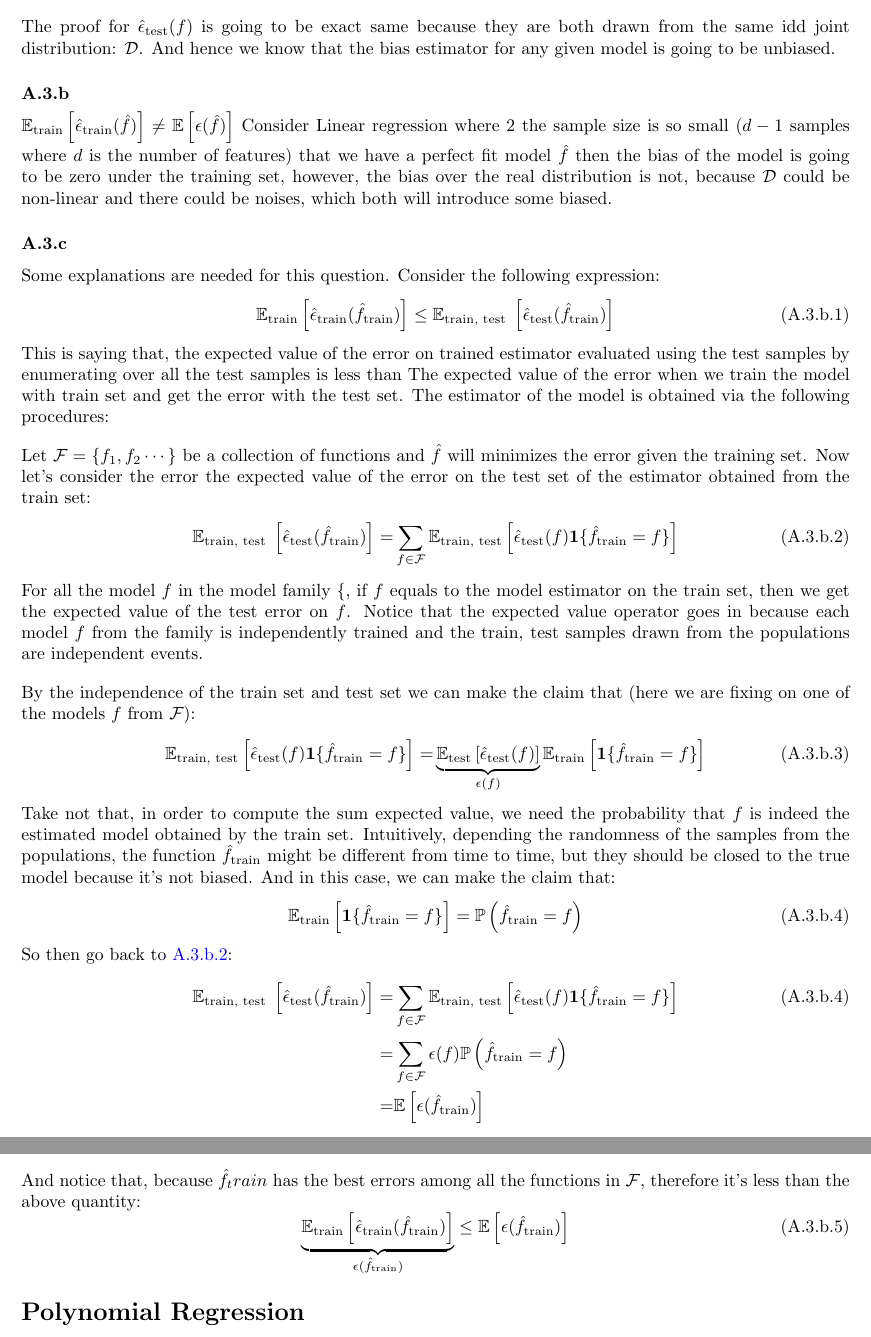
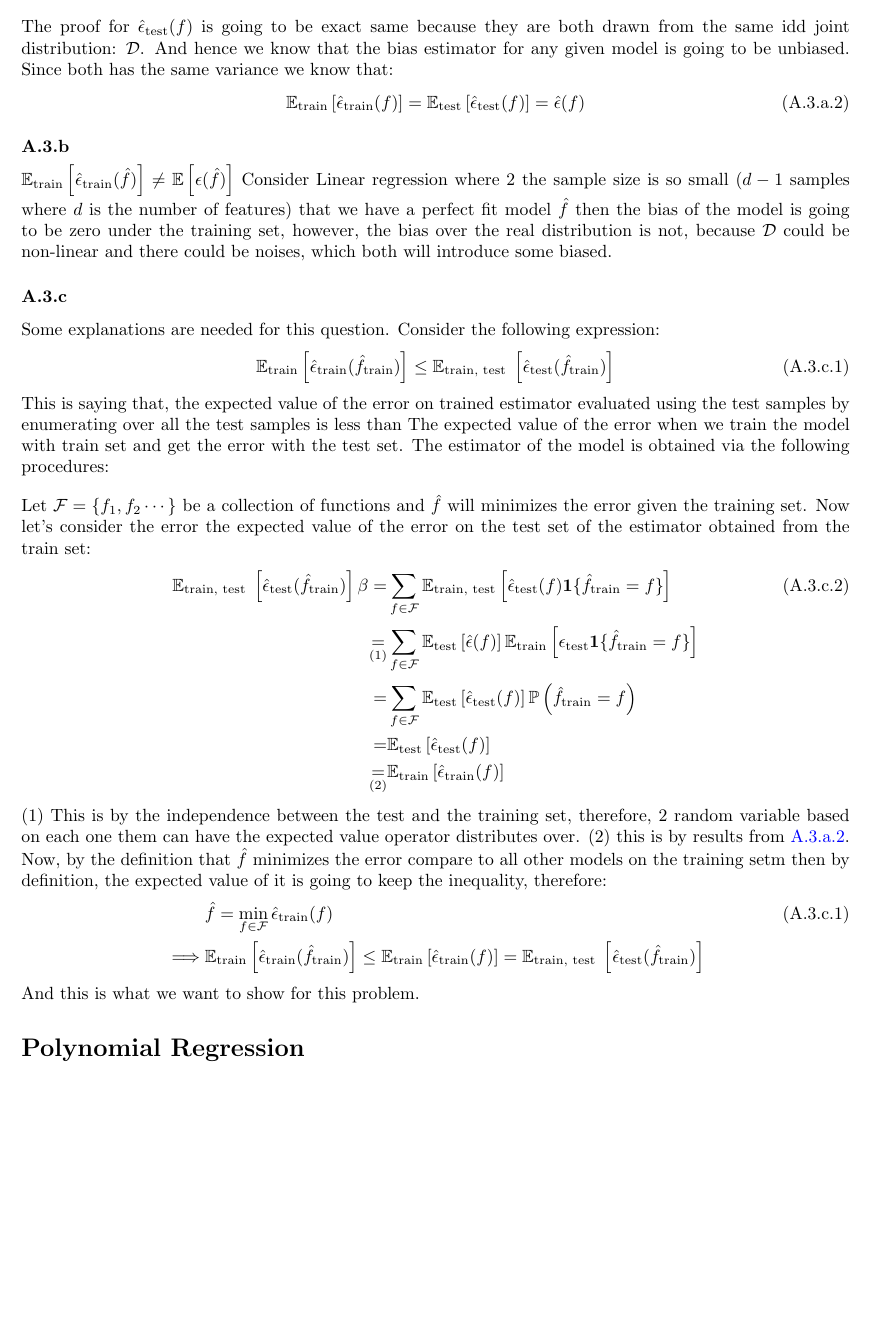
Before and after one commit to iluvjava/CSE-546, a LaTeX problem sheet (HW1/HW1A/hw1A.tex): two parts of pages 4 and 5 of 5 before the commit and part of page 4 of 4 after it, the two joined at a grey line, cut so that both start at the same text, the shorter picture padded with empty space. Compiled offline with pdfLaTeX.

Commit message:
a lot of edits

```diff
--- a/HW1/HW1A/hw1A.tex
+++ b/HW1/HW1A/hw1A.tex
@@ -186,13 +186,20 @@
         \end{align*}
         For each term $f(x) - y$, we assume that it's idd, and therefore, its expected value is going to be the same as if it's drawn from the distribution $\mathcal{D}$, because each sample of the train set is drawn in this way, therefore, we can conclude that $\mathbb{E}\left[(f(x) - y)^2\right]$ is going to give $\epsilon(f)$.
         \\[1em]
-        The proof for $\hat{\epsilon}_\text{test}(f)$ is going to be exact same because they are both drawn from the same idd joint distribution: $\mathcal{D}$. And hence we know that the bias estimator for any given model is going to be unbiased.
+        The proof for $\hat{\epsilon}_\text{test}(f)$ is going to be exact same because they are both drawn from the same idd joint distribution: $\mathcal{D}$. And hence we know that the bias estimator for any given model is going to be unbiased. Since both has the same variance we know that:
+        \begin{equation*}\tag{A.3.a.2}\label{eqn:A.3.a.2}
+            \mathbb{E}_\text{train}\left[\hat{\epsilon}_\text{train}(f)\right]
+            =
+            \mathbb{E}_\text{test}\left[\hat{\epsilon}_\text{test}(f)\right]
+            =
+            \hat{\epsilon}(f)
+        \end{equation*}
     \subsubsection*{A.3.b}
         $\mathbb{E}_{\text{train}}\left[\hat{\epsilon}_\text{train}(\hat{f})\right]\ne \mathbb{E}\left[\epsilon(\hat{f})\right]$ Consider Linear regression where 2 the sample size is so small ($d - 1$ samples where $d$ is the number of features) that we have a perfect fit model $\hat{f}$ then the bias of the model is going to be zero under the training set, however, the bias over the real distribution is not, because $\mathcal{D}$ could be non-linear and there could be noises, which both will introduce some biased.
     \subsubsection*{A.3.c}
         Some explanations are needed for this question. Consider the following expression:
-        \begin{equation*}\tag{A.3.b.1}\label{eqn:A.3.b.1}
-                \mathbb{E}_\text{train}
+        \begin{equation*}\tag{A.3.c.1}\label{eqn:A.3.c.1}
+            \mathbb{E}_\text{train}
             \left[\hat{\epsilon}_\text{train}(\hat{f}_\text{train})\right]
             \le
             \mathbb{E}_{\text{train, test }}\left[
@@ -204,66 +211,63 @@
         The estimator of the model is obtained via the following procedures:
         \\[1em]
         Let $\mathcal{F} = \{f_1, f_2\cdots\}$ be a collection of functions and $\hat{f}$ will minimizes the error given the training set. Now let's consider the error the expected value of the error on the test set of the estimator obtained from the train set:
-        \begin{align*}\tag{A.3.b.2}\label{eqn:A.3.b.2}
+        \begin{align*}\tag{A.3.c.2}\label{eqn:A.3.c.2}
             \mathbb{E}_{\text{train, test }}\left[
                 \hat{\epsilon}_\text{test}
                 (\hat{f}_\text{train})
-            \right]
-            = &
-            \sum_{f\in\mathcal{F}}^{}\mathbb{E}_\text{train, test}
-            \left[
-                \hat{\epsilon}_{\text{\text{test}}}(f)\mathbf{1}\{\hat{f}_\text{train} = f\}
-            \right]
-        \end{align*}
-        For all the model $f$ in the model family $\mathcal{f}$, if $f$ equals to the model estimator on the train set, then we get the expected value of the test error on $f$. Notice that the expected value operator goes in because each model $f$ from the family is independently trained and the train, test samples drawn from the populations are independent events.
-        \\[1em]
-        By the independence of the train set and test set we can make the claim that (here we are fixing on one of the models $f$ from $\mathcal{F}$):
-        \begin{align*}\tag{A.3.b.3}\label{eqn:A.3.b.3}
-            \mathbb{E}_{\text{train, test}}
-            \left[
-                \hat{\epsilon}_{\text{\text{test}}}(f)\mathbf{1}\{\hat{f}_\text{train} = f\}
-            \right]
-            =&
-            \underbrace{\mathbb{E}_\text{test}\left[
-                \hat{\epsilon}_\text{test}(f)
-            \right]}_{\epsilon(f)}
-            \mathbb{E}_{\text{train}}\left[
-                \mathbf{1}\{\hat{f}_\text{train} = f\}
-            \right]
-        \end{align*}
-        Take not that, in order to compute the sum expected value, we need the probability that $f$ is indeed the estimated model obtained by the train set. Intuitively, depending the randomness of the samples from the populations, the function $\hat{f}_\text{train}$ might be different from time to time, but they should be closed to the true model because it's not biased. And in this case, we can make the claim that:
-        \begin{equation*}\tag{A.3.b.4}\label{eqn:A.3.b.4}
-            \mathbb{E}_\text{train}\left[\mathbf{1}\{\hat{f}_\text{train} = f\}\right]
-            =
-            \mathbb{P}\left(\hat{f}_\text{train} = f\right)
-        \end{equation*}
-        So then go back to \hyperref[eqn:A.3.b.2]{A.3.b.2}:
-        \begin{align*}\tag{A.3.b.4}\label{eqn:A.3.b.4}
-            \mathbb{E}_{\text{train, test }}\left[
-                \hat{\epsilon}_\text{test}
-                (\hat{f}_\text{train})
-            \right]
+            \right]\beta
             = &
             \sum_{f\in\mathcal{F}}^{}\mathbb{E}_\text{train, test}
             \left[
                 \hat{\epsilon}_{\text{\text{test}}}(f)\mathbf{1}\{\hat{f}_\text{train} = f\}
             \right]
             \\
-            =&
-            \sum_{f \in \mathcal{F}}^{}
-                \epsilon(f)\mathbb{P}\left(\hat{f}_\text{train} =  f\right)
+            \underset{\text{(1)}}{=} &
+            \sum_{f\in\mathcal{F}}^{}
+            \mathbb{E}_\text{test}\left[
+                \hat{\epsilon}(f)
+            \right]
+            \mathbb{E}_\text{train}\left[\epsilon_\text{test}
+                \mathbf{1}\{\hat{f}_\text{train} = f\}
+            \right]
             \\
-            =&
-            \mathbb{E}\left[\epsilon(\hat{f}_\text{train})\right]
+            = &
+            \sum_{f\in\mathcal{F}}^{}
+            \mathbb{E}_\text{test}\left[
+                \hat{\epsilon}_\text{test}(f)
+            \right]
+            \mathbb{P}\left(
+                \hat{f}_\text{train} = f
+            \right)
+            \\
+            = &
+            \mathbb{E}_\text{test}\left[
+                \hat{\epsilon}_\text{test}(f)
+            \right]
+            \\
+            \underset{\text{(2)}}{=}&
+            \mathbb{E}_\text{train}\left[
+                \hat{\epsilon}_\text{train}(f)
+            \right]
         \end{align*}
-        And notice that, because $\hat{f}_train$ has the best errors among all the functions in $\mathcal{F}$, therefore it's less than the above quantity:
-        \begin{equation*}\tag{A.3.b.5}\label{eqn:A.3.b.5}
-            \underbrace{\mathbb{E}_\text{train}
-            \left[\hat{\epsilon}_\text{train}(\hat{f}_\text{train})\right]}_{\epsilon(\hat{f}_\text{train})}
+        (1) This is by the independence between the test and the training set, therefore, 2 random variable based on each one them can have the expected value operator distributes over. (2) this is by results from \hyperref[eqn:A.3.a.2]{A.3.a.2}. Now, by the definition that $\hat{f}$ minimizes the error compare to all other models on the training setm then by definition, the expected value of it is going to keep the inequality, therefore:
+        \begin{align*}\tag{A.3.c.1}\label{eqn:A.3.c.1}
+            & \hat{f} = \min_{f\in\mathcal{F}} \hat{\epsilon}_\text{train}(f)
+            \\
+            \implies &
+            \mathbb{E}_\text{train}
+            \left[\hat{\epsilon}_\text{train}(\hat{f}_\text{train})\right]
             \le
-            \mathbb{E}\left[\epsilon(\hat{f}_\text{train})\right]
-        \end{equation*}
-
+            \mathbb{E}_\text{train}\left[
+                \hat{\epsilon}_\text{train}(f)
+            \right]
+            =
+            \mathbb{E}_{\text{train, test }}\left[
+                \hat{\epsilon}_\text{test}
+                (\hat{f}_\text{train})
+            \right]
+        \end{align*}
+        And this is what we want to show for this problem.
 \section*{Polynomial Regression}
 
 \section*{Ridge Regression on MNIST}
```
Also changed, not shown: HW1/HW1A/hw1A.pdf.
